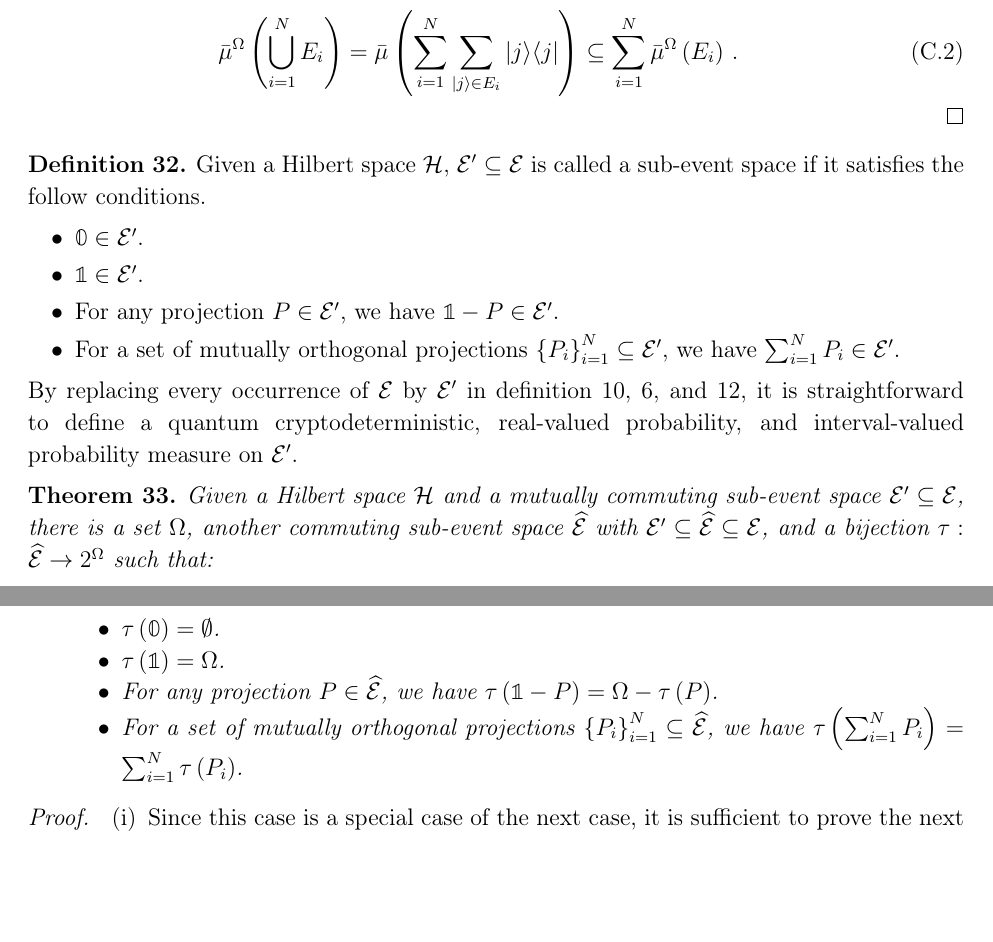
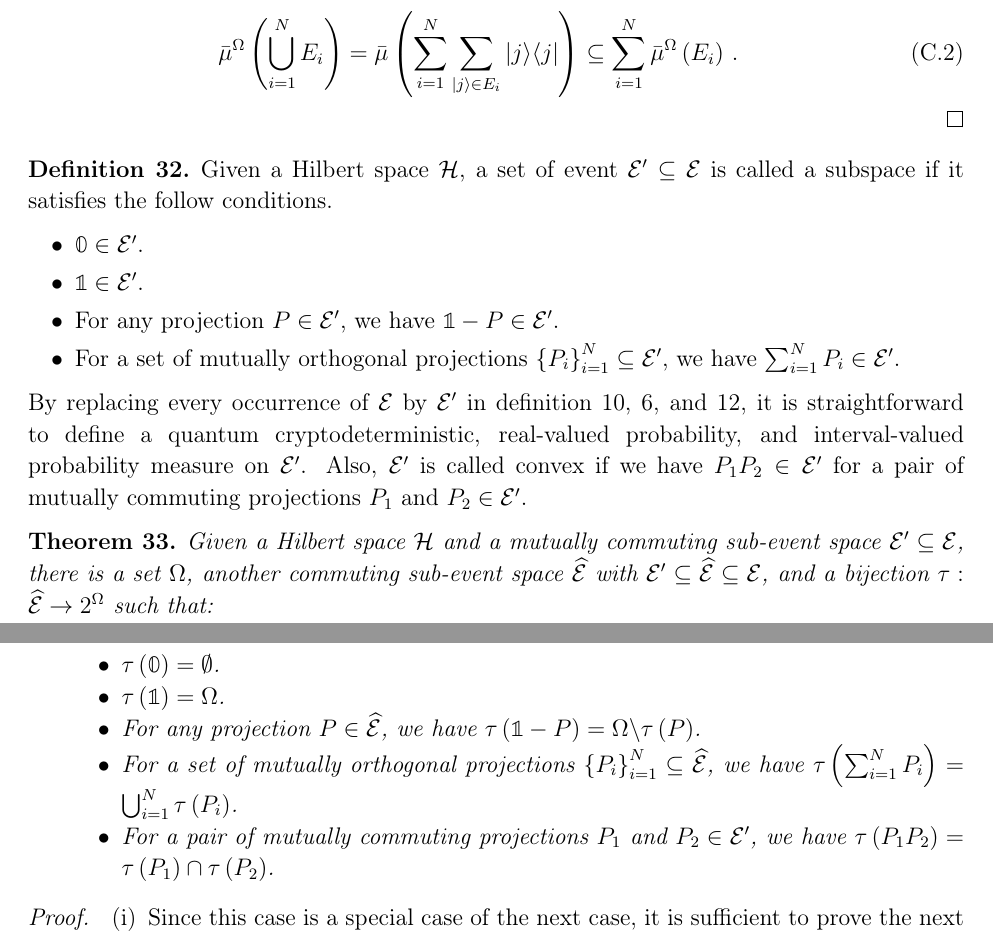
Before and after one commit to yuttai/Contextuality-and-Nonlocality-in-Discrete-Quantum-Theory, a LaTeX paper (prop_iop.tex): two parts of pages 27 and 28 of 58, joined at a grey line, cut so that both start at the same text, the shorter picture padded with empty space. Compiled offline with pdfLaTeX.

Commit message:
prop_iop.tex \subsection{Classical and Quantum Probability Measures} Updating a deinition...

```diff
--- a/prop_iop.tex
+++ b/prop_iop.tex
@@ -1594,8 +1594,8 @@ of pairwise disjoint events, we have
 \end{proof}
 
 \begin{definition}\label{def:sub-event-space}Given a Hilbert space
-$\Hilb$, $\events'\subseteq\events$ is called a sub-event space
-if it satisfies the follow conditions.
+$\Hilb$, a set of event~$\events'\subseteq\events$ is called a
+subspace if it satisfies the follow conditions.
 \begin{itemize}
 \item $\mathbb{0}\in\events'$.
 \item $\mathbb{1}\in\events'$.
@@ -1606,7 +1606,9 @@ we have $\sum_{i=1}^{N}P_{i}\in\events'$.
 By replacing every occurrence of $\events$ by $\events'$ in definition~\ref{def:QuantumCryptodeterministicMeasures},
 \ref{def:QuantumProbabilitySpace}, and \ref{def:QuantumInterval-valuedProbability},
 it is straightforward to define a quantum cryptodeterministic, real-valued
-probability, and interval-valued probability measure on $\events'$.\end{definition}
+probability, and interval-valued probability measure on $\events'$.{
+Also, }$\events'$ is called convex if we have $P_{1}P_{2}\in\events'$
+for a pair of mutually commuting projections $P_{1}$ and $P_{2}\in\events'$.\end{definition}
 
 \begin{thm}\label{thm:sub-event-space}Given a Hilbert space~$\Hilb$
 and a mutually commuting sub-event space~$\events'\subseteq\events$,
@@ -1636,9 +1638,11 @@ the following operations.
 \begin{itemize}
 \item $\tau\left(\mathbb{0}\right)=\emptyset$.
 \item $\tau\left(\mathbb{1}\right)=\Omega$.
-\item For any projection $P\in\widehat{\events}$, we have $\tau\left(\mathbb{1}-P\right)=\Omega-\tau\left(P\right)$.
+\item For any projection $P\in\widehat{\events}$, we have $\tau\left(\mathbb{1}-P\right)=\Omega\backslash\tau\left(P\right)$.
 \item For a set of mutually orthogonal projections $\left\{ P_{i}\right\} _{i=1}^{N}\subseteq\widehat{\events}$,
-we have $\tau\left(\sum_{i=1}^{N}P_{i}\right)=\sum_{i=1}^{N}\tau\left(P_{i}\right)$.
+we have $\tau\left(\sum_{i=1}^{N}P_{i}\right)=\bigcup_{i=1}^{N}\tau\left(P_{i}\right)$.
+\item For a pair of mutually commuting projections $P_{1}$ and $P_{2}\in\events'$,
+we have $\tau\left(P_{1}P_{2}\right)=\tau\left(P_{1}\right)\cap\tau\left(P_{2}\right)$.
 \end{itemize}
 \end{enumerate}
 \end{thm}
```
Also changed, not shown: prop_iop.tex (7 more changed lines), 2 other files.
